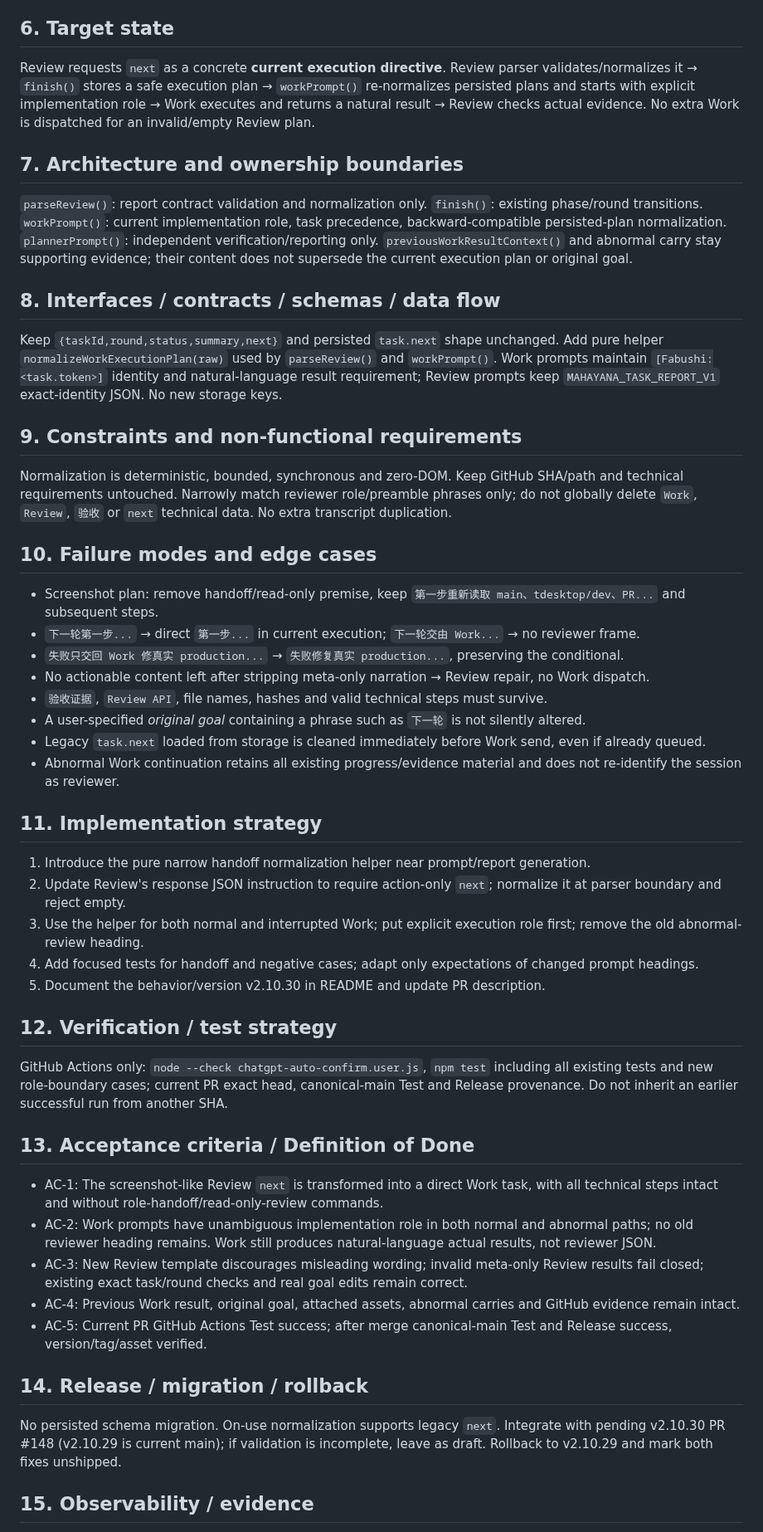
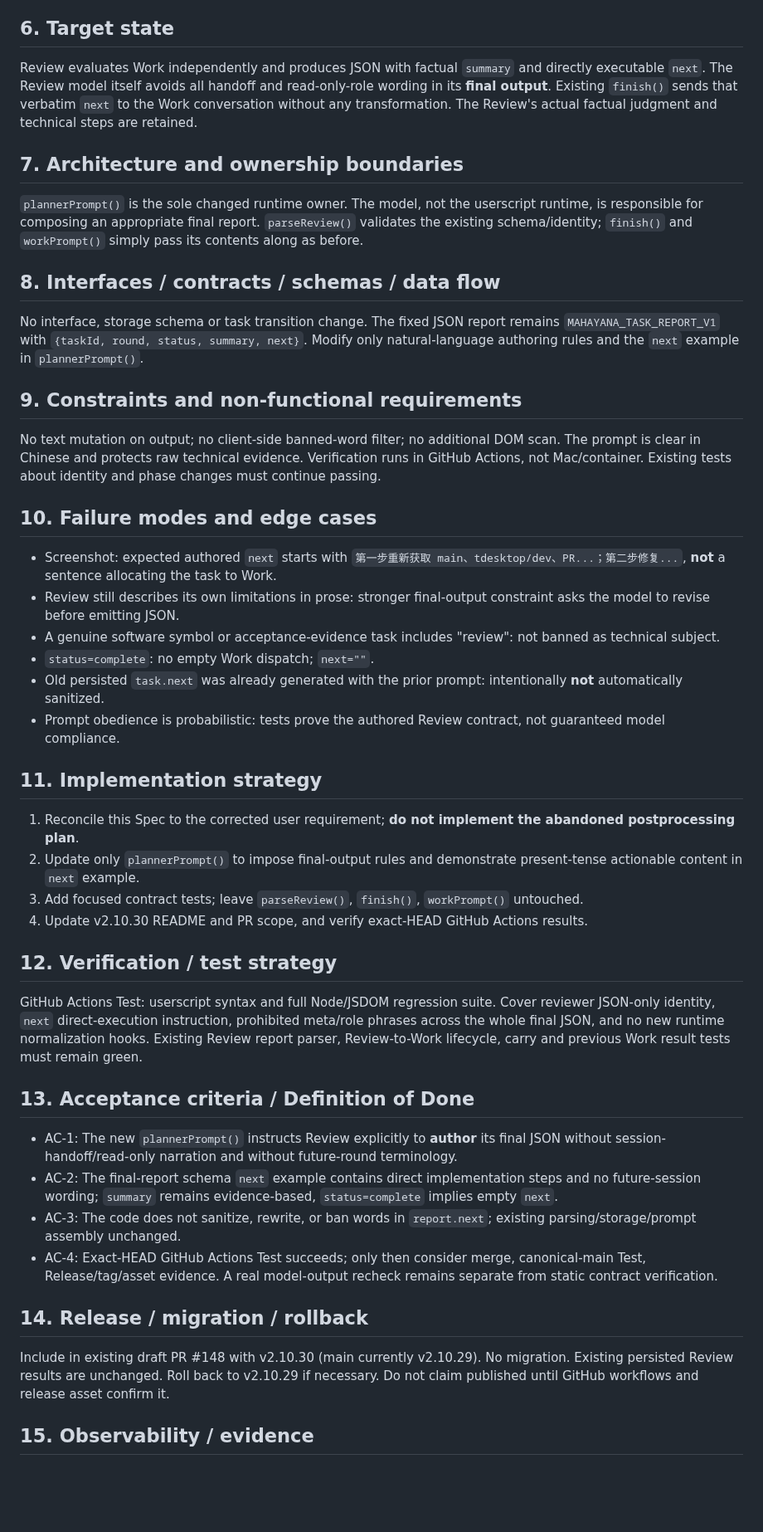
Before and after one commit to bhrumom/fabushi-chatgpt-auto-confirm-userscript, a Markdown page: docs/specs/review-work-executable-handoff-v2.10.30.md, the part around one of its changes. Shown at 83% size. GitHub-like rendering; blank space fills up the shorter version.

Commit message:
spec: restrict fix to reviewer-authored final JSON, no runtime sanitization

```diff
--- a/docs/specs/review-work-executable-handoff-v2.10.30.md
+++ b/docs/specs/review-work-executable-handoff-v2.10.30.md
@@ -45,58 +44,50 @@ Ensure the Review output contract and actual dispatched Work text clearly expres
 
 ## 6. Target state
 
-Review requests `next` as a concrete **current execution directive**. Review parser validates/normalizes it → `finish()` stores a safe execution plan → `workPrompt()` re-normalizes persisted plans and starts with explicit implementation role → Work executes and returns a natural result → Review checks actual evidence. No extra Work is dispatched for an invalid/empty Review plan.
+Review evaluates Work independently and produces JSON with factual `summary` and directly executable `next`. The Review model itself avoids all handoff and read-only-role wording in its **final output**. Existing `finish()` sends that verbatim `next` to the Work conversation without any transformation. The Review's actual factual judgment and technical steps are retained.
 
 ## 7. Architecture and ownership boundaries
 
-`parseReview()`: report contract validation and normalization only.
-`finish()`: existing phase/round transitions.
-`workPrompt()`: current implementation role, task precedence, backward-compatible persisted-plan normalization.
-`plannerPrompt()`: independent verification/reporting only.
-`previousWorkResultContext()` and abnormal carry stay supporting evidence; their content does not supersede the current execution plan or original goal.
+`plannerPrompt()` is the sole changed runtime owner. The model, not the userscript runtime, is responsible for composing an appropriate final report. `parseReview()` validates the existing schema/identity; `finish()` and `workPrompt()` simply pass its contents along as before.
 
 ## 8. Interfaces / contracts / schemas / data flow
 
-Keep `{taskId,round,status,summary,next}` and persisted `task.next` shape unchanged. Add pure helper `normalizeWorkExecutionPlan(raw)` used by `parseReview()` and `workPrompt()`. Work prompts maintain `[Fabushi:<task.token>]` identity and natural-language result requirement; Review prompts keep `MAHAYANA_TASK_REPORT_V1` exact-identity JSON. No new storage keys.
+No interface, storage schema or task transition change. The fixed JSON report remains `MAHAYANA_TASK_REPORT_V1` with `{taskId, round, status, summary, next}`. Modify only natural-language authoring rules and the `next` example in `plannerPrompt()`.
 
 ## 9. Constraints and non-functional requirements
 
-Normalization is deterministic, bounded, synchronous and zero-DOM. Keep GitHub SHA/path and technical requirements untouched. Narrowly match reviewer role/preamble phrases only; do not globally delete `Work`, `Review`, `验收` or `next` technical data. No extra transcript duplication.
+No text mutation on output; no client-side banned-word filter; no additional DOM scan. The prompt is clear in Chinese and protects raw technical evidence. Verification runs in GitHub Actions, not Mac/container. Existing tests about identity and phase changes must continue passing.
 
 ## 10. Failure modes and edge cases
 
-- Screenshot plan: remove handoff/read-only premise, keep `第一步重新读取 main、tdesktop/dev、PR...` and subsequent steps.
-- `下一轮第一步...` → direct `第一步...` in current execution; `下一轮交由 Work...` → no reviewer frame.
-- `失败只交回 Work 修真实 production...` → `失败修复真实 production...`, preserving the conditional.
-- No actionable content left after stripping meta-only narration → Review repair, no Work dispatch.
-- `验收证据`, `Review API`, file names, hashes and valid technical steps must survive.
-- A user-specified *original goal* containing a phrase such as `下一轮` is not silently altered.
-- Legacy `task.next` loaded from storage is cleaned immediately before Work send, even if already queued.
-- Abnormal Work continuation retains all existing progress/evidence material and does not re-identify the session as reviewer.
+- Screenshot: expected authored `next` starts with `第一步重新获取 main、tdesktop/dev、PR...；第二步修复...`, **not** a sentence allocating the task to Work.
+- Review still describes its own limitations in prose: stronger final-output constraint asks the model to revise before emitting JSON.
+- A genuine software symbol or acceptance-evidence task includes "review": not banned as technical subject.
+- `status=complete`: no empty Work dispatch; `next=""`.
+- Old persisted `task.next` was already generated with the prior prompt: intentionally **not** automatically sanitized.
+- Prompt obedience is probabilistic: tests prove the authored Review contract, not guaranteed model compliance.
 
 ## 11. Implementation strategy
 
-1. Introduce the pure narrow handoff normalization helper near prompt/report generation.
-2. Update Review's response JSON instruction to require action-only `next`; normalize it at parser boundary and reject empty.
-3. Use the helper for both normal and interrupted Work; put explicit execution role first; remove the old abnormal-review heading.
-4. Add focused tests for handoff and negative cases; adapt only expectations of changed prompt headings.
-5. Document the behavior/version v2.10.30 in README and update PR description.
+1. Reconcile this Spec to the corrected user requirement; **do not implement the abandoned postprocessing plan**.
+2. Update only `plannerPrompt()` to impose final-output rules and demonstrate present-tense actionable content in `next` example.
+3. Add focused contract tests; leave `parseReview()`, `finish()`, `workPrompt()` untouched.
+4. Update v2.10.30 README and PR scope, and verify exact-HEAD GitHub Actions results.
 
 ## 12. Verification / test strategy
 
-GitHub Actions only: `node --check chatgpt-auto-confirm.user.js`, `npm test` including all existing tests and new role-boundary cases; current PR exact head, canonical-main Test and Release provenance. Do not inherit an earlier successful run from another SHA.
+GitHub Actions Test: userscript syntax and full Node/JSDOM regression suite. Cover reviewer JSON-only identity, `next` direct-execution instruction, prohibited meta/role phrases across the whole final JSON, and no new runtime normalization hooks. Existing Review report parser, Review-to-Work lifecycle, carry and previous Work result tests must remain green.
 
 ## 13. Acceptance criteria / Definition of Done
 
-- AC-1: The screenshot-like Review `next` is transformed into a direct Work task, with all technical steps intact and without role-handoff/read-only-review commands.
-- AC-2: Work prompts have unambiguous implementation role in both normal and abnormal paths; no old reviewer heading remains. Work still produces natural-language actual results, not reviewer JSON.
-- AC-3: New Review template discourages misleading wording; invalid meta-only Review results fail closed; existing exact task/round checks and real goal edits remain correct.
-- AC-4: Previous Work result, original goal, attached assets, abnormal carries and GitHub evidence remain intact.
-- AC-5: Current PR GitHub Actions Test success; after merge canonical-main Test and Release success, version/tag/asset verified.
+- AC-1: The new `plannerPrompt()` instructs Review explicitly to **author** its final JSON without session-handoff/read-only narration and without future-round terminology.
+- AC-2: The final-report schema `next` example contains direct implementation steps and no future-session wording; `summary` remains evidence-based, `status=complete` implies empty `next`.
+- AC-3: The code does not sanitize, rewrite, or ban words in `report.next`; existing parsing/storage/prompt assembly unchanged.
+- AC-4: Exact-HEAD GitHub Actions Test succeeds; only then consider merge, canonical-main Test, Release/tag/asset evidence. A real model-output recheck remains separate from static contract verification.
 
 ## 14. Release / migration / rollback
 
-No persisted schema migration. On-use normalization supports legacy `next`. Integrate with pending v2.10.30 PR #148 (v2.10.29 is current main); if validation is incomplete, leave as draft. Rollback to v2.10.29 and mark both fixes unshipped.
+Include in existing draft PR #148 with v2.10.30 (main currently v2.10.29). No migration. Existing persisted Review results are unchanged. Roll back to v2.10.29 if necessary. Do not claim published until GitHub workflows and release asset confirm it.
 
 ## 15. Observability / evidence
 
```
Also changed, not shown: other parts of docs/specs/review-work-executable-handoff-v2.10.30.md (+31 -32 lines).
